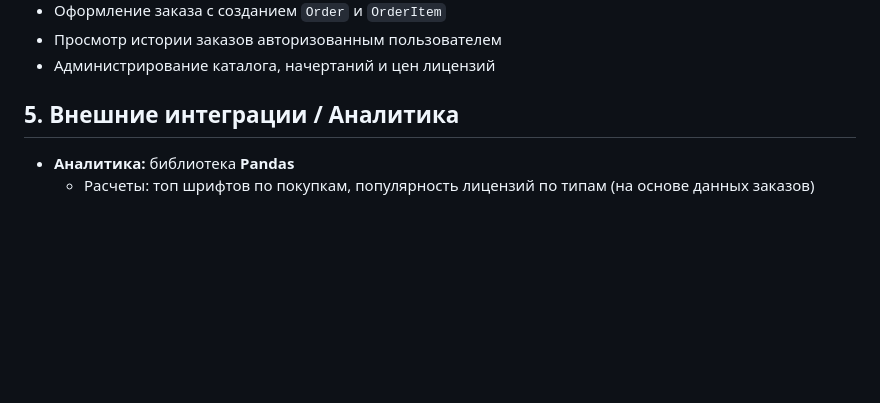
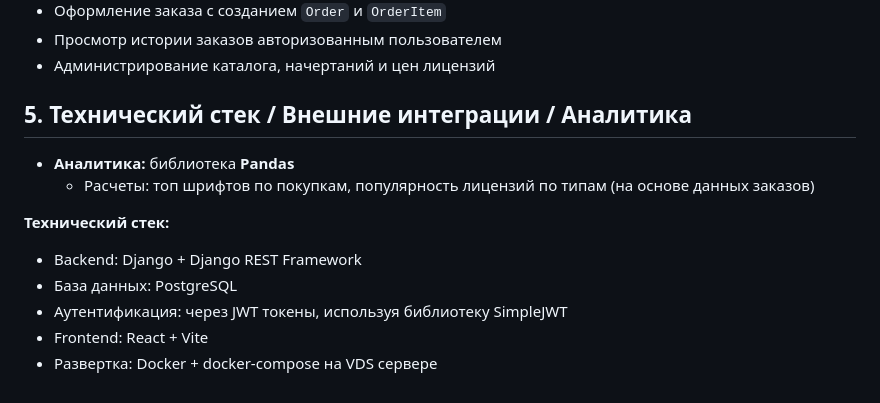
Before and after one commit to ordenmeny/fonts-shop, a Markdown page: TZ.md, the part around the change. Rendered like a GitHub page; blank space fills up the shorter version.

Commit message:
ТЗ изменено

```diff
--- a/TZ.md
+++ b/TZ.md
@@ -54,6 +54,13 @@
 - Просмотр истории заказов авторизованным пользователем
 - Администрирование каталога, начертаний и цен лицензий
 
-## 5. Внешние интеграции / Аналитика
+## 5. Технический стек / Внешние интеграции / Аналитика
 - **Аналитика:** библиотека **Pandas**
   - Расчеты: топ шрифтов по покупкам, популярность лицензий по типам (на основе данных заказов)
+
+**Технический стек:**
+- Backend: Django + Django REST Framework
+- База данных: PostgreSQL
+- Аутентификация: через JWT токены, используя библиотеку SimpleJWT
+- Frontend: React + Vite
+- Развертка: Docker + docker-compose на VDS сервере
```
